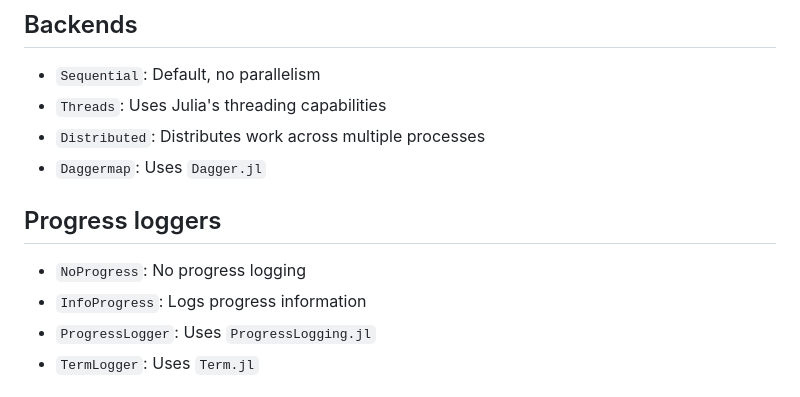
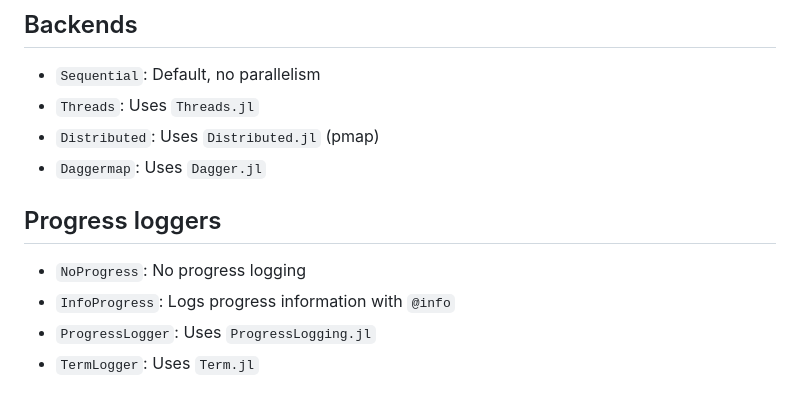
Before and after one commit to brendanjohnharris/MoreMaps.jl, a Markdown page: README.md, the part around the change. GitHub-like rendering.

```diff
--- a/README.md
+++ b/README.md
@@ -70,13 +70,13 @@ y == map(sqrt, x) # Default behavior reproduces Base.map
 ## Backends
 
 - `Sequential`: Default, no parallelism
-- `Threads`: Uses Julia's threading capabilities
-- `Distributed`: Distributes work across multiple processes
+- `Threads`: Uses `Threads.jl`
+- `Distributed`: Uses `Distributed.jl` (pmap)
 - `Daggermap`: Uses `Dagger.jl`
 
 ## Progress loggers
 - `NoProgress`: No progress logging
-- `InfoProgress`: Logs progress information
+- `InfoProgress`: Logs progress information with `@info`
 - `ProgressLogger`: Uses `ProgressLogging.jl`
 - `TermLogger`: Uses `Term.jl`
 
```
